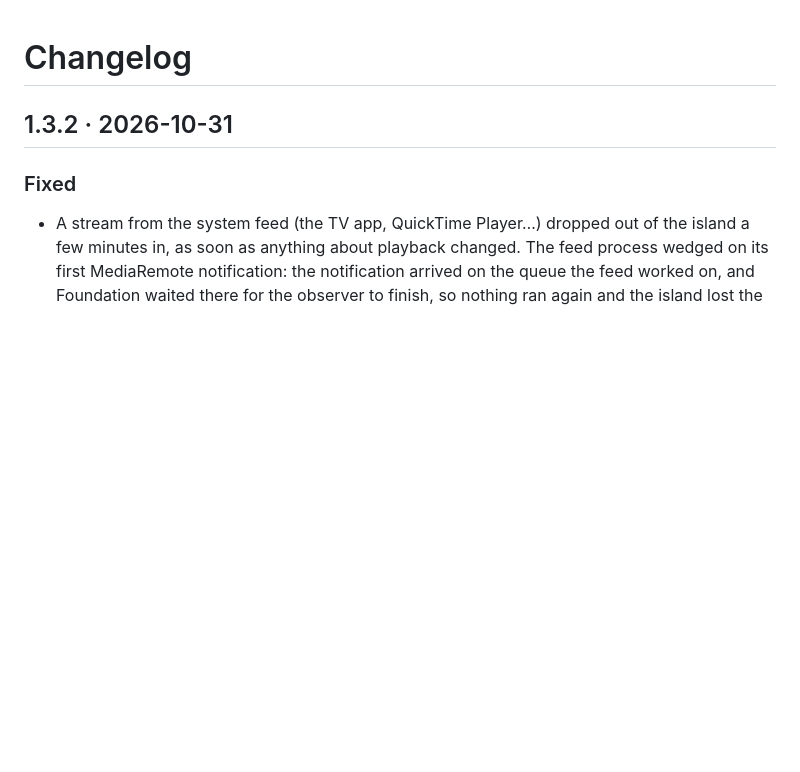
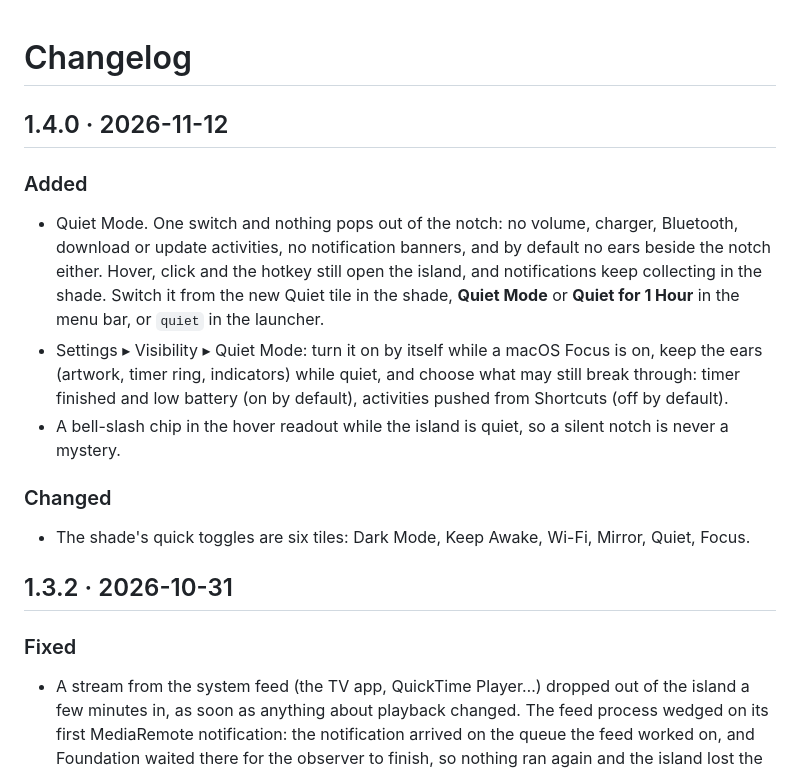
Before and after one commit to Edwardrem/NotchIsland, a Markdown page: CHANGELOG.md, the part around the change. Rendered like a GitHub page; blank space fills up the shorter version.

```diff
--- a/CHANGELOG.md
+++ b/CHANGELOG.md
@@ -1,4 +1,21 @@
 # Changelog
+
+## 1.4.0 · 2026-11-12
+
+### Added
+- Quiet Mode. One switch and nothing pops out of the notch: no volume, charger, Bluetooth,
+  download or update activities, no notification banners, and by default no ears beside the notch
+  either. Hover, click and the hotkey still open the island, and notifications keep collecting in
+  the shade. Switch it from the new Quiet tile in the shade, **Quiet Mode** or **Quiet for 1 Hour**
+  in the menu bar, or `quiet` in the launcher.
+- Settings ▸ Visibility ▸ Quiet Mode: turn it on by itself while a macOS Focus is on, keep the ears
+  (artwork, timer ring, indicators) while quiet, and choose what may still break through: timer
+  finished and low battery (on by default), activities pushed from Shortcuts (off by default).
+- A bell-slash chip in the hover readout while the island is quiet, so a silent notch is never a
+  mystery.
+
+### Changed
+- The shade's quick toggles are six tiles: Dark Mode, Keep Awake, Wi-Fi, Mirror, Quiet, Focus.
 
 ## 1.3.2 · 2026-10-31
 
```
Also changed, not shown: README.md (+12 -5 lines), docs/assets/shade.png, 10 other files.
